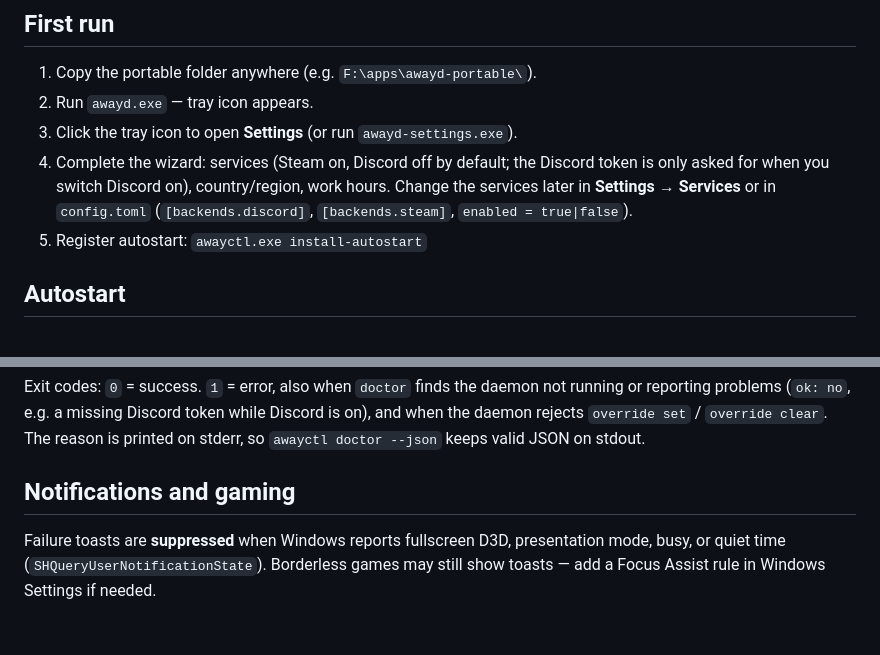
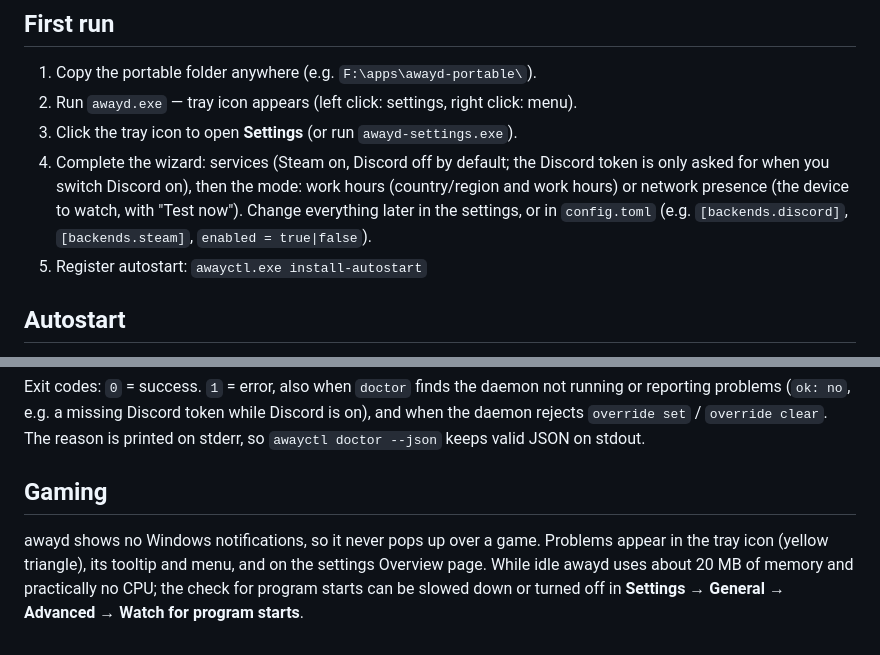
Before and after one commit to gitrys/awayd, a Markdown page: docs/install-windows.md, 2 parts joined by grey strips. Rendered like a GitHub page.

```diff
--- a/docs/install-windows.md
+++ b/docs/install-windows.md
@@ -31,12 +31,13 @@ cargo build --release
 ## First run
 
 1. Copy the portable folder anywhere (e.g. `F:\apps\awayd-portable\`).
-2. Run `awayd.exe` — tray icon appears.
+2. Run `awayd.exe` — tray icon appears (left click: settings, right click: menu).
 3. Click the tray icon to open **Settings** (or run `awayd-settings.exe`).
 4. Complete the wizard: services (Steam on, Discord off by default; the Discord token is only
-   asked for when you switch Discord on), country/region, work hours. Change the services later
-   in **Settings → Services** or in `config.toml` (`[backends.discord]`,
-   `[backends.steam]`, `enabled = true|false`).
+   asked for when you switch Discord on), then the mode: work hours (country/region and work
+   hours) or network presence (the device to watch, with "Test now"). Change everything later
+   in the settings, or in `config.toml` (e.g. `[backends.discord]`, `[backends.steam]`,
+   `enabled = true|false`).
 5. Register autostart: `awayctl.exe install-autostart`
 
 ## Autostart
@@ -66,6 +67,10 @@ reporting problems (`ok: no`, e.g. a missing Discord token while Discord is on),
 daemon rejects `override set` / `override clear`. The reason is printed on stderr, so
 `awayctl doctor --json` keeps valid JSON on stdout.
 
-## Notifications and gaming
+## Gaming
 
-Failure toasts are **suppressed** when Windows reports fullscreen D3D, presentation mode, busy, or quiet time (`SHQueryUserNotificationState`). Borderless games may still show toasts — add a Focus Assist rule in Windows Settings if needed.
+awayd shows no Windows notifications, so it never pops up over a game. Problems appear in the
+tray icon (yellow triangle), its tooltip and menu, and on the settings Overview page. While
+idle awayd uses about 20 MB of memory and practically no CPU; the check for program starts
+can be slowed down or turned off in **Settings → General → Advanced → Watch for program
+starts**.
```
Also changed, not shown: README.md (+64 -10 lines), docs/images/settings-days-off.png (added), docs/images/settings-network.png (added), docs/images/settings-overview.png (added), docs/images/settings-services.png (added), docs/images/social-preview.png (added), docs/images/tray-icons.png (added), 1 other file.
